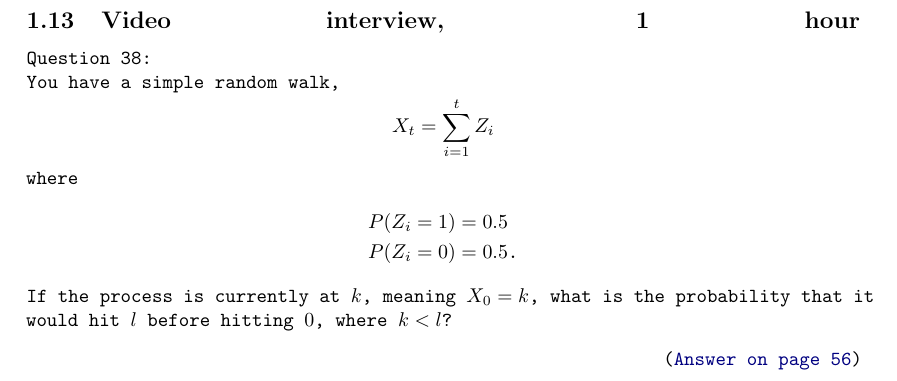
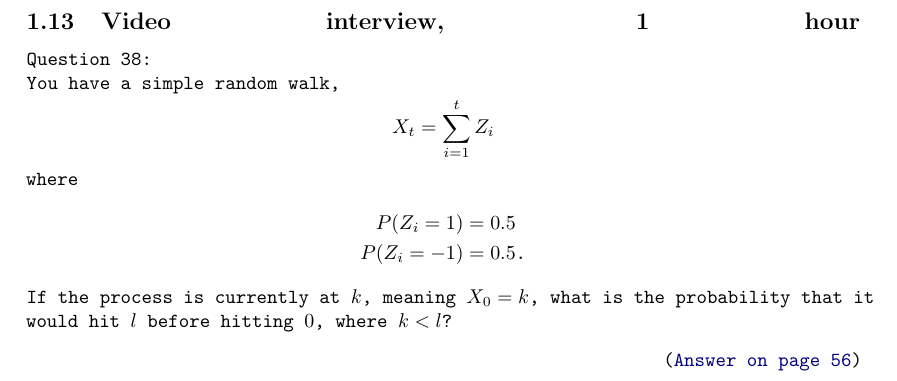
Before and after one commit to dwcoder/QuantitativePrimer, a LaTeX document (src/QuantitativePrimer.tex): part of page 58 of 85, cut so that both start at the same text. Compiled offline with pdfLaTeX.

Commit message:
Errorfix

```diff
--- a/src/QuantitativePrimer.tex
+++ b/src/QuantitativePrimer.tex
@@ -732,8 +732,8 @@ You have a simple random walk,
 \]
 where
 \begin{align*}
- P(Z_i = 1) &= 0.5 \\
- P(Z_i = 0) &= 0.5
+ P(Z_i =  1) &= 0.5 \\
+ P(Z_i = -1) &= 0.5
  \text{.}
 \end{align*}
 If the process is currently at $k$, meaning $X_0=k$, what is the probability that it would hit $l$ before hitting $0$,
```
Also changed, not shown: src/QuantitativePrimer.pdf.
